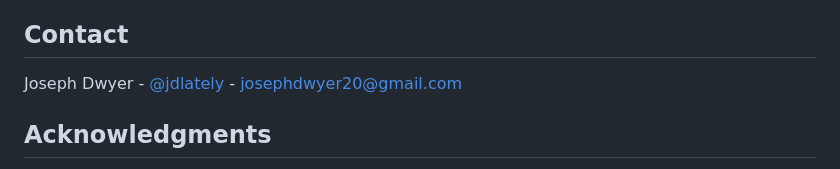
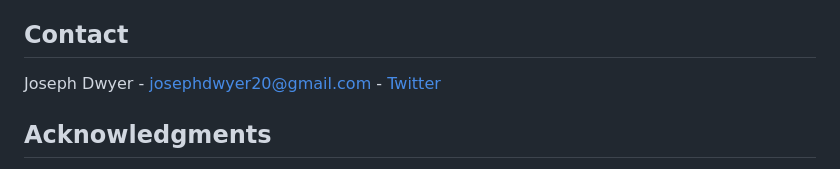
Before and after one commit to itsmejayd/filter-duplicate-lines, a Markdown page: README.md, the part around the change. Drawn GitHub-style.

Commit message:
edited some formating of contact stuff in readme

```diff
--- a/README.md
+++ b/README.md
@@ -172,7 +172,7 @@ Distributed under the MIT License. See `LICENSE` for more information.
 <!-- CONTACT -->
 ## Contact
 
-Joseph Dwyer - [@jdlately](https://twitter.com/jdlately) - josephdwyer20@gmail.com
+Joseph Dwyer - josephdwyer20@gmail.com - [Twitter](https://twitter.com/jdlately)
 
 
 
```
